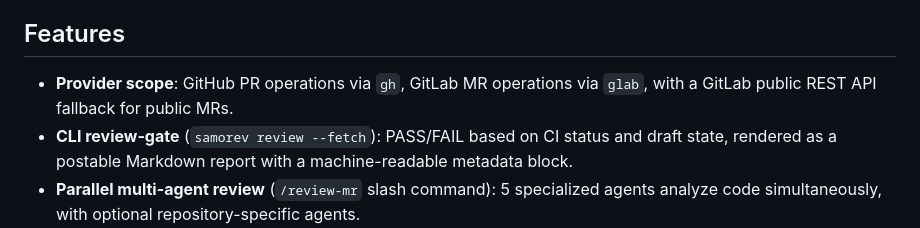
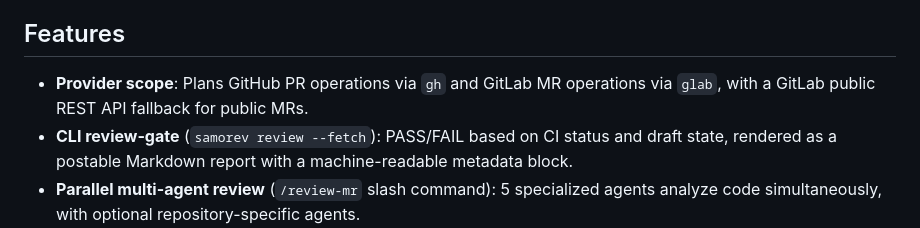
Before and after one commit to Tanya301/samorev, a Markdown page: README.md, the part around the change. Rendered like a GitHub page.

Commit message:
docs: keep README branding-test invariants intact
Restore the exact 'Plans GitHub PR operations via gh and GitLab MR
operations via glab' phrasing pinned by tests/test_public_branding.py while
keeping the public-API-fallback note. Local: pytest -m 'not api' 58 passed,
bun test 11 pass.

Co-Authored-By: Claude Opus 4.8 <noreply@anthropic.com>

```diff
--- a/README.md
+++ b/README.md
@@ -25,7 +25,7 @@ samorev has two surfaces that check **different things**. Pick the right one:
 
 ## Features
 
-- **Provider scope**: GitHub PR operations via `gh`, GitLab MR operations via `glab`, with a GitLab public REST API fallback for public MRs.
+- **Provider scope**: Plans GitHub PR operations via `gh` and GitLab MR operations via `glab`, with a GitLab public REST API fallback for public MRs.
 - **CLI review-gate** (`samorev review --fetch`): PASS/FAIL based on CI status and draft state, rendered as a postable Markdown report with a machine-readable metadata block.
 - **Parallel multi-agent review** (`/review-mr` slash command): 5 specialized agents analyze code simultaneously, with optional repository-specific agents.
 - **Confidence scoring** (`/review-mr`): rates each finding 0-10, filtering likely false positives.
```
